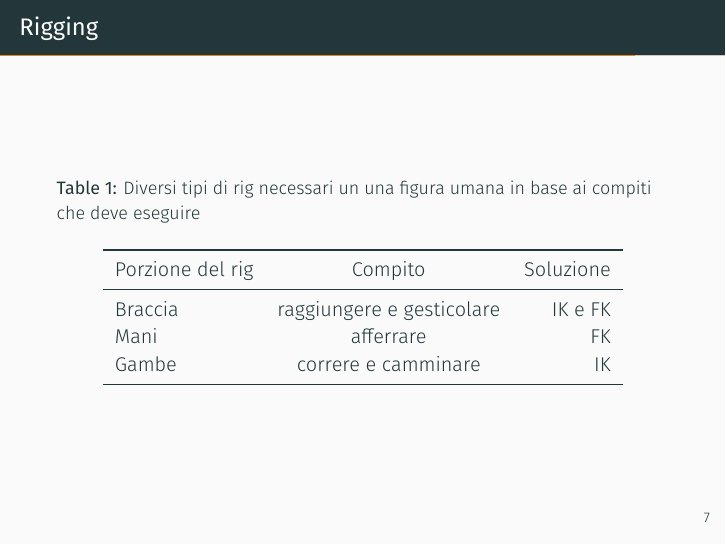
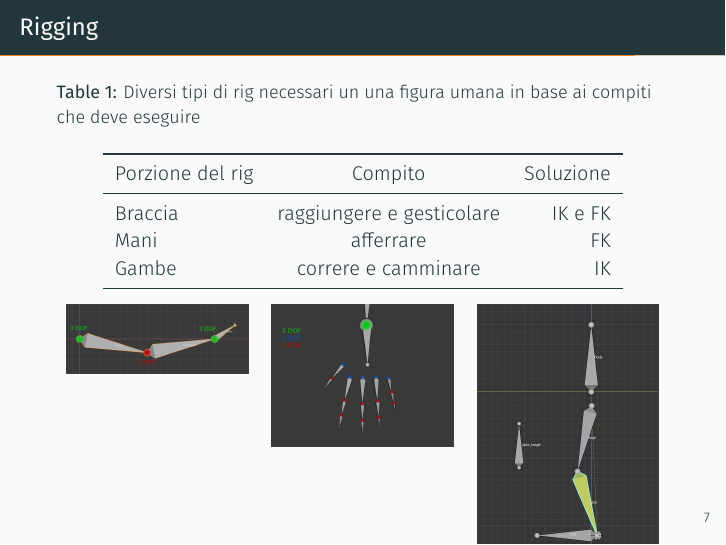
Before and after one commit to Bamarin/Presentazione_Tesi, LaTeX slides (demo.tex): page 29 of 32. Compiled offline with XeLaTeX.

Commit message:
add images

```diff
--- a/demo.tex
+++ b/demo.tex
@@ -205,6 +219,20 @@
 			\bottomrule
 		\end{tabular}
 	\end{table}
+  \begin{columns}[T,onlytextwidth]
+    \column{0.33\textwidth}
+    \begin{figure}
+      \includegraphics[width=.9\linewidth]{figures/arm}
+    \end{figure}
+    \column{0.33\textwidth}
+    \begin{figure}
+      \includegraphics[width=.9\linewidth]{figures/hand}
+    \end{figure}
+    \column{0.33\textwidth}
+    \begin{figure}
+      \includegraphics[width=.9\linewidth]{figures/leg}
+    \end{figure}
+  \end{columns}
 \end{frame}
 
 \section{Produzione}        % Nella produzione del cortometraggio è stato fatto uso di diverse animazioni già citate in precedenza.
```
Also changed, not shown: demo.pdf, figures/17.png (added), figures/arm.PNG (added), figures/hand.PNG (added), figures/leg.PNG (added), demo.tex (24 more changed lines), 5 other files.
